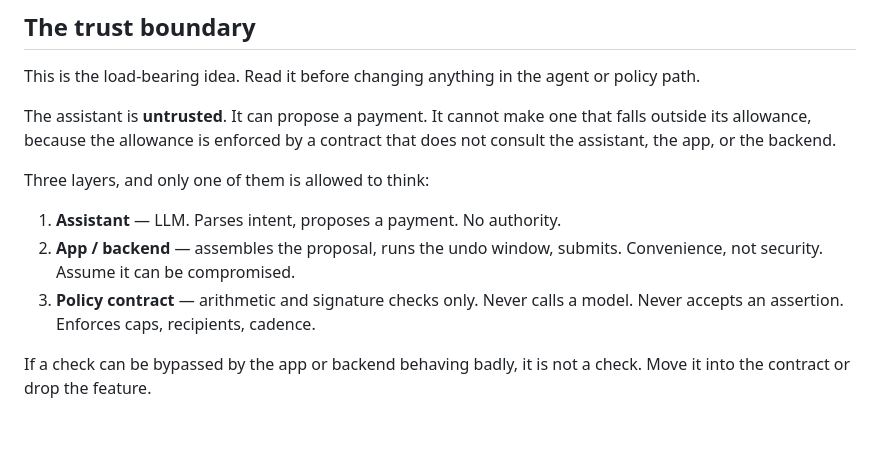
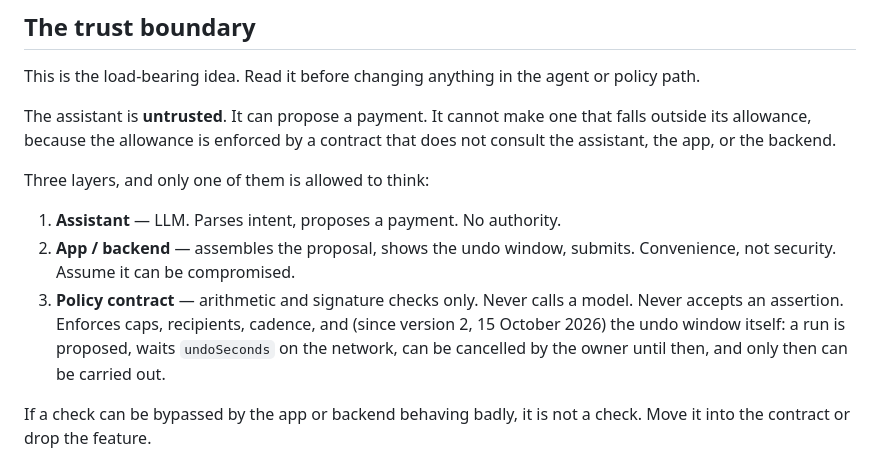
Before and after one commit to blockchain-maxis/entole, a Markdown page: docs/ARCHITECTURE.md, the part around the change. Rendered like a GitHub page; blank space fills up the shorter version.

Commit message:
docs: the undo window is the contract's, said where the layers are named

```diff
--- a/docs/ARCHITECTURE.md
+++ b/docs/ARCHITECTURE.md
@@ -18,10 +18,13 @@ does not consult the assistant, the app, or the backend.
 Three layers, and only one of them is allowed to think:
 
 1. **Assistant** — LLM. Parses intent, proposes a payment. No authority.
-2. **App / backend** — assembles the proposal, runs the undo window, submits.
+2. **App / backend** — assembles the proposal, shows the undo window, submits.
    Convenience, not security. Assume it can be compromised.
 3. **Policy contract** — arithmetic and signature checks only. Never calls a
-   model. Never accepts an assertion. Enforces caps, recipients, cadence.
+   model. Never accepts an assertion. Enforces caps, recipients, cadence, and
+   (since version 2, 15 October 2026) the undo window itself: a run is
+   proposed, waits `undoSeconds` on the network, can be cancelled by the owner
+   until then, and only then can be carried out.
 
 If a check can be bypassed by the app or backend behaving badly, it is not a
 check. Move it into the contract or drop the feature.
```
